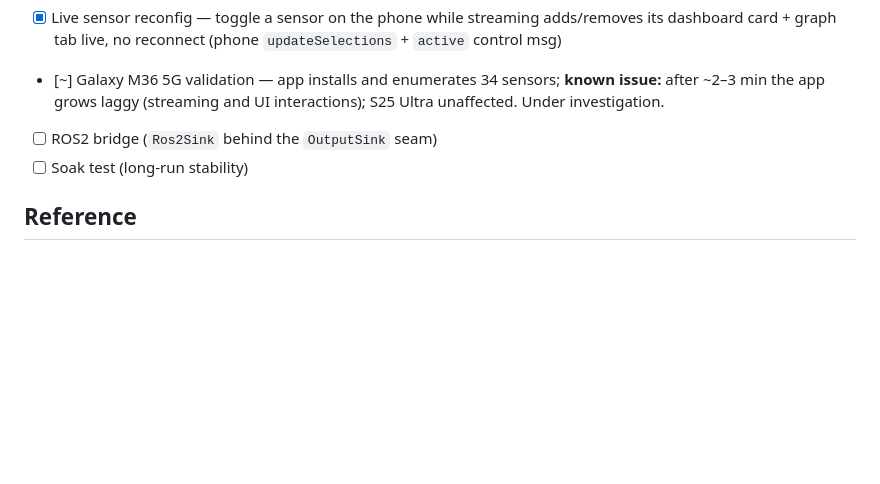
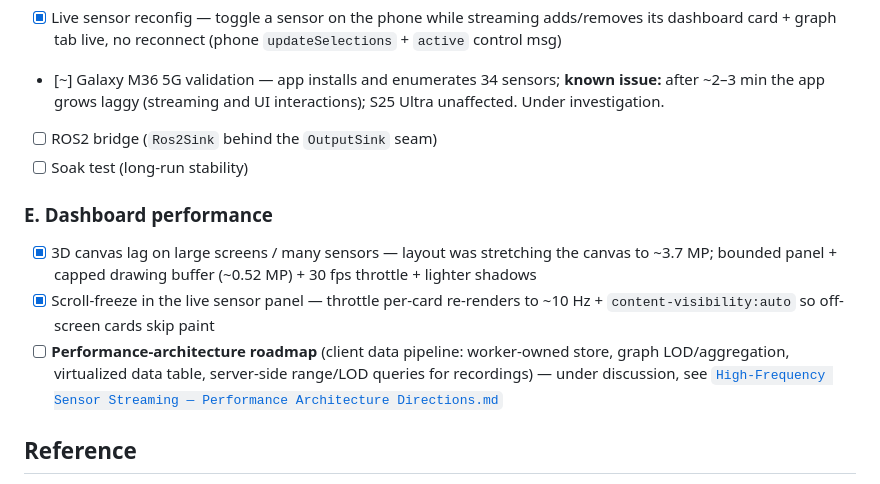
Before and after one commit to devamwork01/mobile_to_ROS, a Markdown page: README.md, the part around the change. GitHub-like rendering; blank space fills up the shorter version.

Commit message:
README: mark dashboard perf fixes done; track perf-architecture roadmap
- Section E (Dashboard performance): 3D canvas lag fix and sensor-panel scroll-freeze
  fix marked done.
- Add the client performance-architecture roadmap as a pending, under-discussion item
  pointing at the directions doc.

Co-Authored-By: Claude Opus 4.8 <noreply@anthropic.com>
Claude-Session: https://claude.ai/code/session_01XMc96aLqJU7NDSiDtRfP3c

```diff
--- a/README.md
+++ b/README.md
@@ -137,6 +137,16 @@ Tracked so the "test-as-you-build" checks don't get lost.
 - [ ] ROS2 bridge (`Ros2Sink` behind the `OutputSink` seam)
 - [ ] Soak test (long-run stability)
 
+### E. Dashboard performance
+- [x] 3D canvas lag on large screens / many sensors — layout was stretching the canvas to
+      ~3.7 MP; bounded panel + capped drawing buffer (~0.52 MP) + 30 fps throttle + lighter shadows
+- [x] Scroll-freeze in the live sensor panel — throttle per-card re-renders to ~10 Hz +
+      `content-visibility:auto` so off-screen cards skip paint
+- [ ] **Performance-architecture roadmap** (client data pipeline: worker-owned store, graph
+      LOD/aggregation, virtualized data table, server-side range/LOD queries for recordings) —
+      under discussion, see
+      [`High-Frequency Sensor Streaming — Performance Architecture Directions.md`](High-Frequency%20Sensor%20Streaming%20—%20Performance%20Architecture%20Directions.md)
+
 ## Reference
 
 Wire format: [`docs/protocol.md`](docs/protocol.md) ·
```
